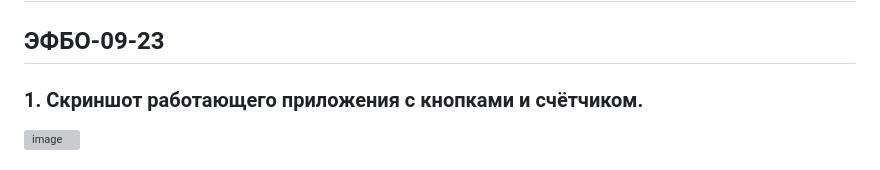
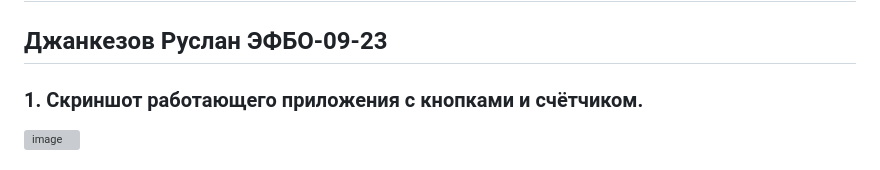
Before and after one commit to ayori13/pks, a Markdown page: README.md, the part around the change. GitHub-like rendering; grey boxes are pictures that could not be loaded.

```diff
--- a/README.md
+++ b/README.md
@@ -1,6 +1,6 @@
 # Практическое занятие №4 Способы компоновки элементов и контейнеры. Обработка событий. Управление состоянием. Обновление состояния виджетов при нажатии кнопок или других событиях.
 
-## ЭФБО-09-23
+## Джанкезов Руслан ЭФБО-09-23
 
 ### 1.	Скриншот работающего приложения с кнопками и счётчиком.
 <img width="735" height="986" alt="image" src="https://github.com/user-attachments/assets/dccb44ed-3fcb-418e-b8e0-1aa479296ff1" />
```
